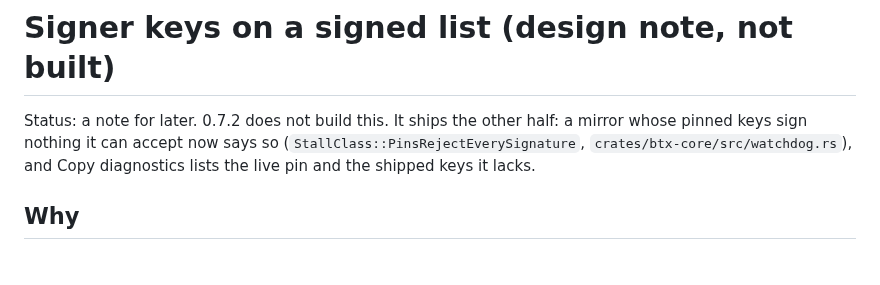
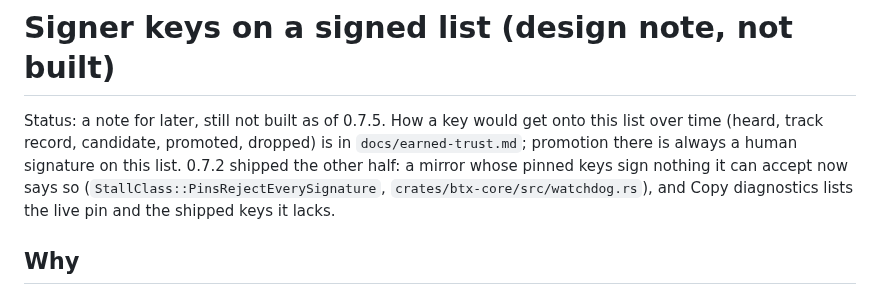
Before and after one commit to MendeMatthias/easynode, a Markdown page: docs/signer-keys-signed-list.md, the part around the change. GitHub-like rendering; blank space fills up the shorter version.

Commit message:
docs: earned trust for signer keys, the ladder and why it starts at M=2
Co-Authored-By: Claude Opus 5.5 <noreply@anthropic.com>

```diff
--- a/docs/signer-keys-signed-list.md
+++ b/docs/signer-keys-signed-list.md
@@ -1,6 +1,9 @@
 # Signer keys on a signed list (design note, not built)
 
-Status: a note for later. 0.7.2 does not build this. It ships the other half:
+Status: a note for later, still not built as of 0.7.5. How a key would get
+onto this list over time (heard, track record, candidate, promoted, dropped)
+is in `docs/earned-trust.md`; promotion there is always a human signature on
+this list. 0.7.2 shipped the other half:
 a mirror whose pinned keys sign nothing it can accept now says so
 (`StallClass::PinsRejectEverySignature`, `crates/btx-core/src/watchdog.rs`),
 and Copy diagnostics lists the live pin and the shipped keys it lacks.
```
Also changed, not shown: docs/earned-trust.md (added, +205 -0 lines).
